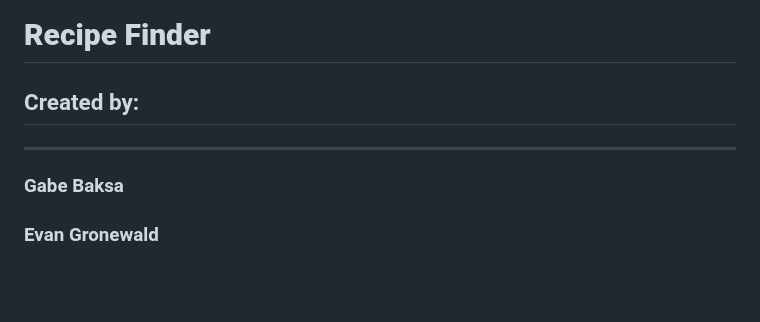
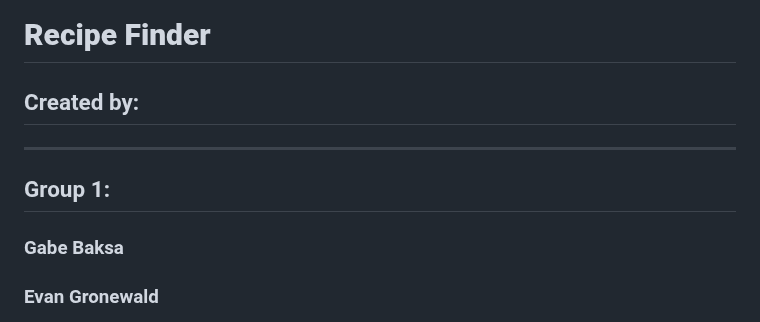
Before and after one commit to EvanGrone/RecipeApp, a Markdown page: README.md, the part around the change. Drawn GitHub-style; blank space fills up the shorter version.

```diff
--- a/README.md
+++ b/README.md
@@ -8,6 +8,7 @@ Software Engineering - CIS 350
 # **Recipe Finder**
 ## Created by:
 ---
+## Group 1:
 ### Gabe Baksa
 ### Evan Gronewald
 ### Caleb Kipp
```
